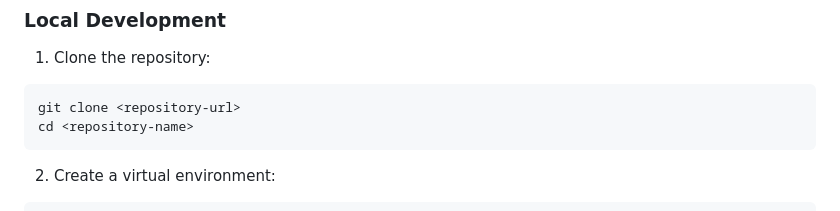
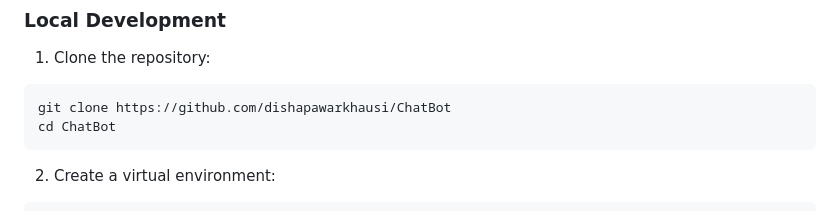
Before and after one commit to dishapawarkhausi/chatbot-nlp, a Markdown page: README.md, the part around the change. GitHub-like rendering.

````diff
--- a/README.md
+++ b/README.md
@@ -44,8 +44,8 @@ A modern AI chatbot with voice input/output capabilities, sentiment analysis, an
 
 1. Clone the repository:
 ```bash
-git clone <repository-url>
-cd <repository-name>
+git clone https://github.com/dishapawarkhausi/ChatBot
+cd ChatBot
 ```
 
 2. Create a virtual environment:
````
